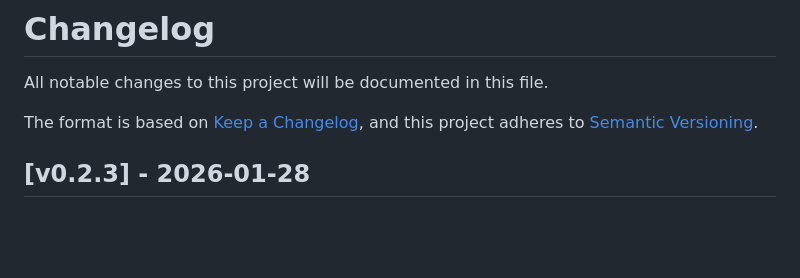
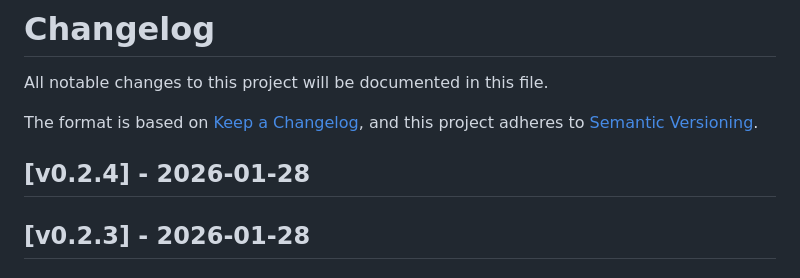
Before and after one commit to OutrageLabs/terX, a Markdown page: CHANGELOG.md, the part around the change. Rendered like a GitHub page; blank space fills up the shorter version.

```diff
--- a/CHANGELOG.md
+++ b/CHANGELOG.md
@@ -4,6 +4,9 @@ All notable changes to this project will be documented in this file.
 
 The format is based on [Keep a Changelog](https://keepachangelog.com/en/1.1.0/),
 and this project adheres to [Semantic Versioning](https://semver.org/spec/v2.0.0.html).
+
+## [v0.2.4] - 2026-01-28
+
 
 ## [v0.2.3] - 2026-01-28
 ### :sparkles: New Features
```
